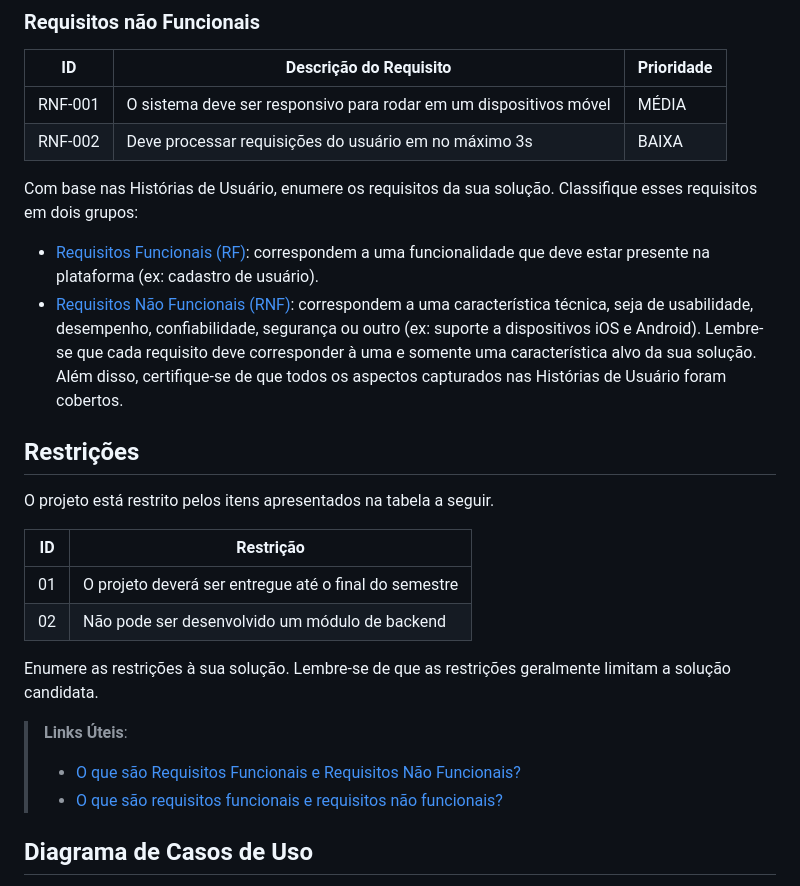
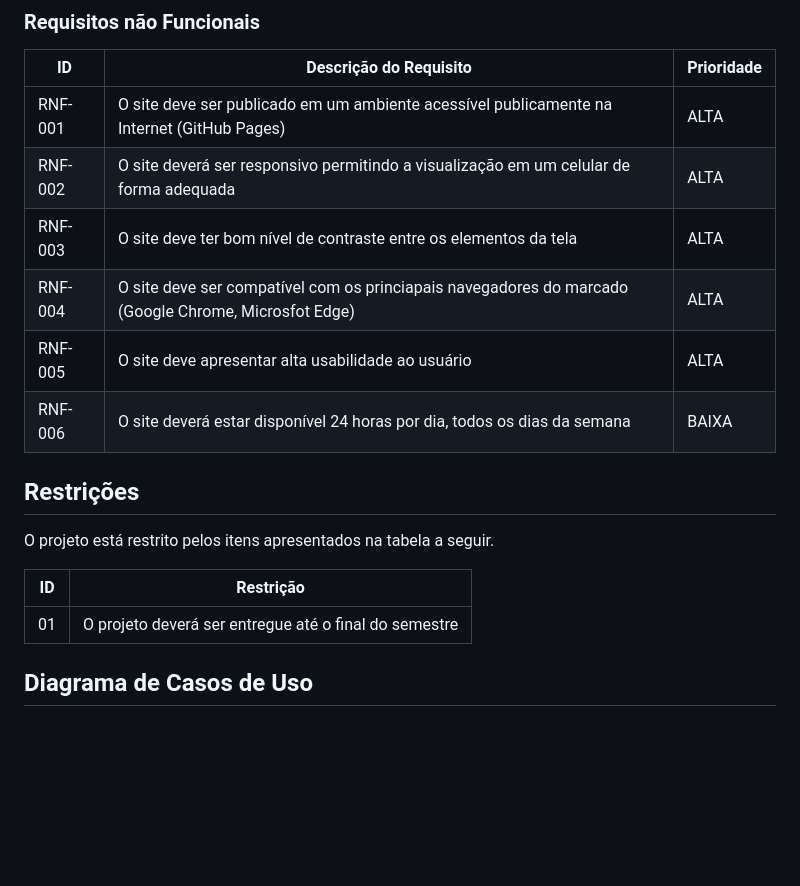
Before and after one commit to ICEI-PUC-Minas-PMV-ADS/pmv-ads-2023-1-e2-proj-int-t4-g3-stayfit, a Markdown page: docs/02-Especificação do Projeto.md, the part around the change. GitHub-like rendering; blank space fills up the shorter version.

Commit message:
Adicionando RNF e Restrições

```diff
--- a/docs/02-Especificação do Projeto.md
+++ b/docs/02-Especificação do Projeto.md
@@ -72,24 +72,15 @@ A tabela a seguir apresenta os requisitos do projeto, identificando a prioridade
 
 |ID     | Descrição do Requisito  |Prioridade |
 |-------|-------------------------|----|
-|RNF-001| O sistema deve ser responsivo para rodar em um dispositivos móvel | MÉDIA |
-|RNF-002| Deve processar requisições do usuário em no máximo 3s |  BAIXA |
+|RNF-001| O site deve ser publicado em um ambiente acessível publicamente na Internet (GitHub Pages) | ALTA |
+|RNF-002| O site deverá ser responsivo permitindo a visualização em um celular de forma adequada |  ALTA |
+|RNF-003| O site deve ter bom nível de contraste entre os elementos da tela |  ALTA |
+|RNF-004| O site deve ser compatível com os princiapais navegadores do marcado (Google Chrome, Microsfot Edge) |  ALTA |
+|RNF-005| O site deve apresentar alta usabilidade ao usuário |  ALTA |
+|RNF-006| O site deverá estar disponível 24 horas por dia, todos os dias da semana |  BAIXA |
 
 
-Com base nas Histórias de Usuário, enumere os requisitos da sua solução. Classifique esses requisitos em dois grupos:
 
-- [Requisitos Funcionais
- (RF)](https://pt.wikipedia.org/wiki/Requisito_funcional):
- correspondem a uma funcionalidade que deve estar presente na
-  plataforma (ex: cadastro de usuário).
-- [Requisitos Não Funcionais
-  (RNF)](https://pt.wikipedia.org/wiki/Requisito_n%C3%A3o_funcional):
-  correspondem a uma característica técnica, seja de usabilidade,
-  desempenho, confiabilidade, segurança ou outro (ex: suporte a
-  dispositivos iOS e Android).
-Lembre-se que cada requisito deve corresponder à uma e somente uma
-característica alvo da sua solução. Além disso, certifique-se de que
-todos os aspectos capturados nas Histórias de Usuário foram cobertos.
 
 ## Restrições
 
@@ -98,14 +89,8 @@ O projeto está restrito pelos itens apresentados na tabela a seguir.
 |ID| Restrição                                             |
 |--|-------------------------------------------------------|
 |01| O projeto deverá ser entregue até o final do semestre |
-|02| Não pode ser desenvolvido um módulo de backend        |
 
 
-Enumere as restrições à sua solução. Lembre-se de que as restrições geralmente limitam a solução candidata.
-
-> **Links Úteis**:
-> - [O que são Requisitos Funcionais e Requisitos Não Funcionais?](https://codificar.com.br/requisitos-funcionais-nao-funcionais/)
-> - [O que são requisitos funcionais e requisitos não funcionais?](https://analisederequisitos.com.br/requisitos-funcionais-e-requisitos-nao-funcionais-o-que-sao/)
 
 ## Diagrama de Casos de Uso
 
```
